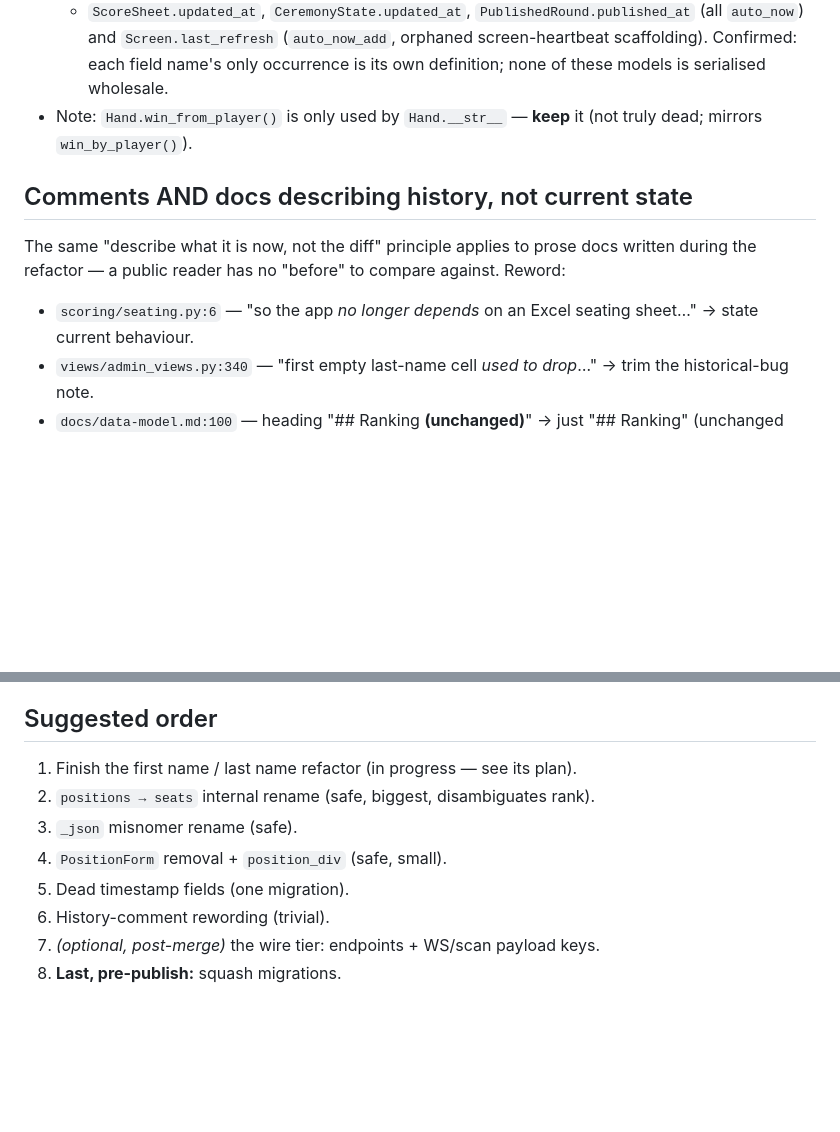
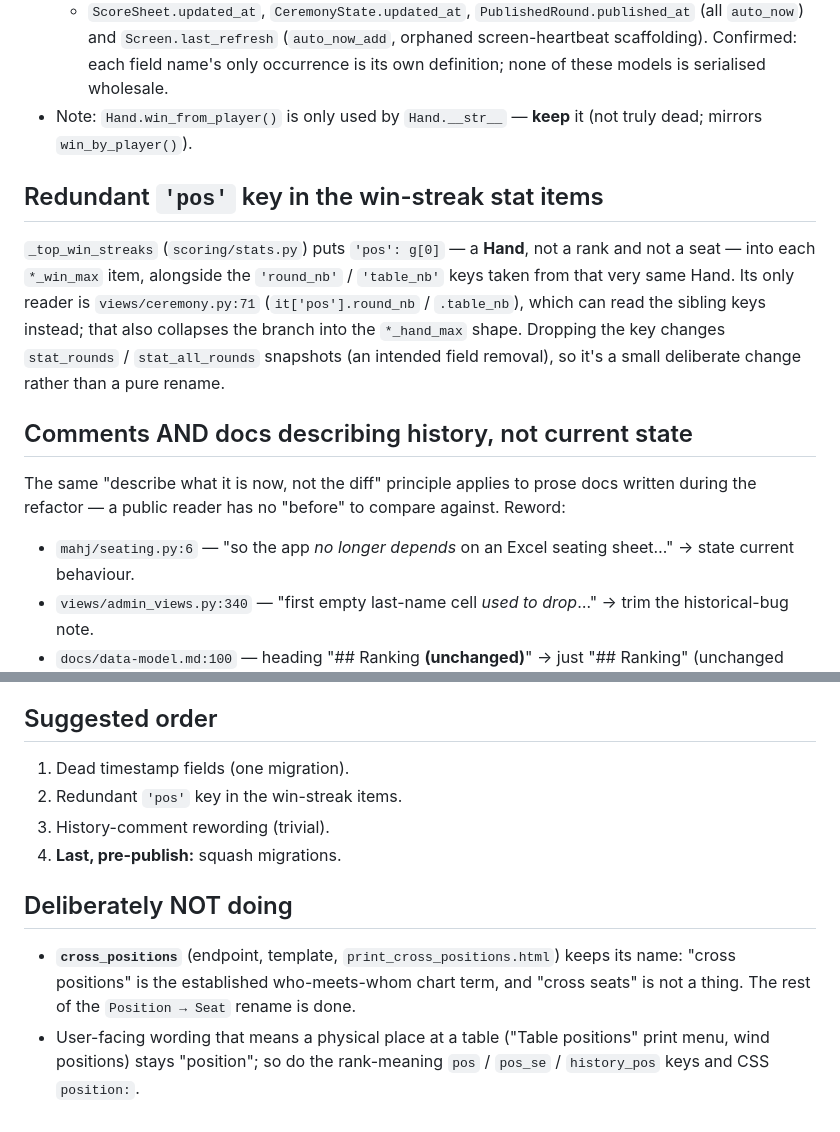
Before and after one commit to cavenel/mahjong-organizer, a Markdown page: docs/dev/cleanup-plan.md, 2 parts joined by grey strips. Drawn GitHub-style; blank space fills up the shorter version.

```diff
--- a/docs/dev/cleanup-plan.md
+++ b/docs/dev/cleanup-plan.md
@@ -81,12 +18,22 @@ short_name collision.
 - Note: `Hand.win_from_player()` is only used by `Hand.__str__` — **keep** it (not
   truly dead; mirrors `win_by_player()`).
 
+## Redundant `'pos'` key in the win-streak stat items
+
+`_top_win_streaks` (`scoring/stats.py`) puts `'pos': g[0]` — a **Hand**, not a
+rank and not a seat — into each `*_win_max` item, alongside the `'round_nb'` /
+`'table_nb'` keys taken from that very same Hand. Its only reader is
+`views/ceremony.py:71` (`it['pos'].round_nb` / `.table_nb`), which can read the
+sibling keys instead; that also collapses the branch into the `*_hand_max` shape.
+Dropping the key changes `stat_rounds` / `stat_all_rounds` snapshots (an intended
+field removal), so it's a small deliberate change rather than a pure rename.
+
 ## Comments AND docs describing history, not current state
 
 The same "describe what it is now, not the diff" principle applies to prose docs
 written during the refactor — a public reader has no "before" to compare against.
 Reword:
-- `scoring/seating.py:6` — "so the app *no longer depends* on an Excel seating
+- `mahj/seating.py:6` — "so the app *no longer depends* on an Excel seating
   sheet…" → state current behaviour.
 - `views/admin_views.py:340` — "first empty last-name cell *used to drop*…" →
   trim the historical-bug note.
@@ -116,11 +63,16 @@ breaking the existing prod DB (which has 0001–00NN applied; deploy auto-runs
 
 ## Suggested order
 
-1. Finish the first name / last name refactor (in progress — see its plan).
-2. `positions → seats` internal rename (safe, biggest, disambiguates rank).
-3. `_json` misnomer rename (safe).
-3. `PositionForm` removal + `position_div` (safe, small).
-4. Dead timestamp fields (one migration).
-5. History-comment rewording (trivial).
-6. *(optional, post-merge)* the wire tier: endpoints + WS/scan payload keys.
-7. **Last, pre-publish:** squash migrations.
+1. Dead timestamp fields (one migration).
+2. Redundant `'pos'` key in the win-streak items.
+3. History-comment rewording (trivial).
+4. **Last, pre-publish:** squash migrations.
+
+## Deliberately NOT doing
+
+- **`cross_positions`** (endpoint, template, `print_cross_positions.html`) keeps
+  its name: "cross positions" is the established who-meets-whom chart term, and
+  "cross seats" is not a thing. The rest of the `Position → Seat` rename is done.
+- User-facing wording that means a physical place at a table ("Table positions"
+  print menu, wind positions) stays "position"; so do the rank-meaning `pos` /
+  `pos_se` / `history_pos` keys and CSS `position:`.
```
Also changed, not shown: other parts of docs/dev/cleanup-plan.md (+3 -66 lines).
